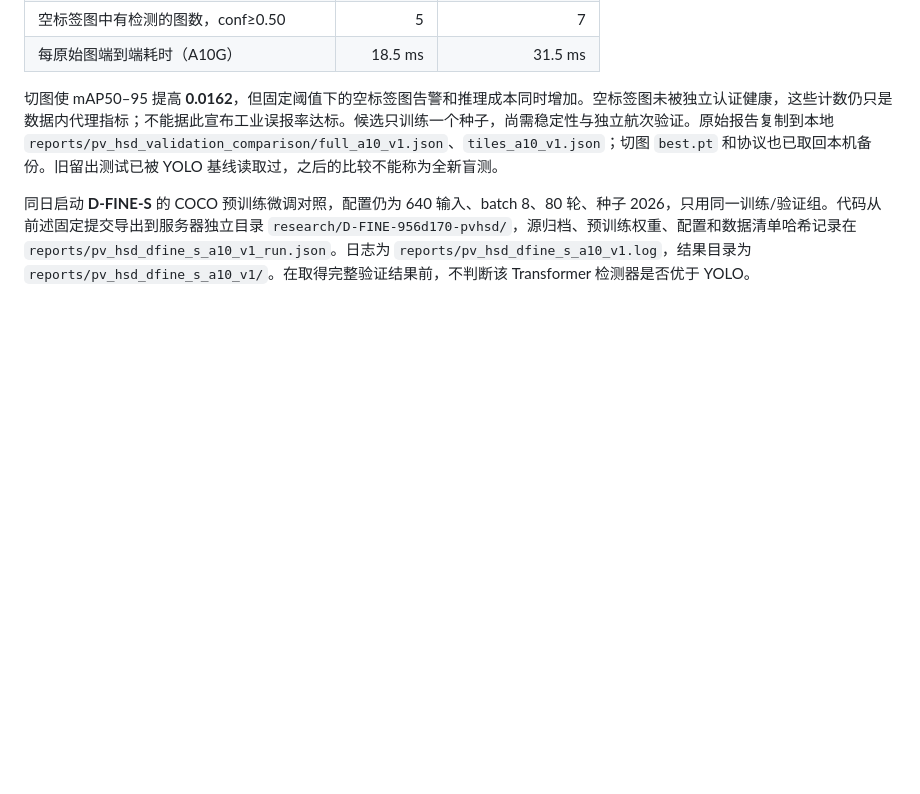
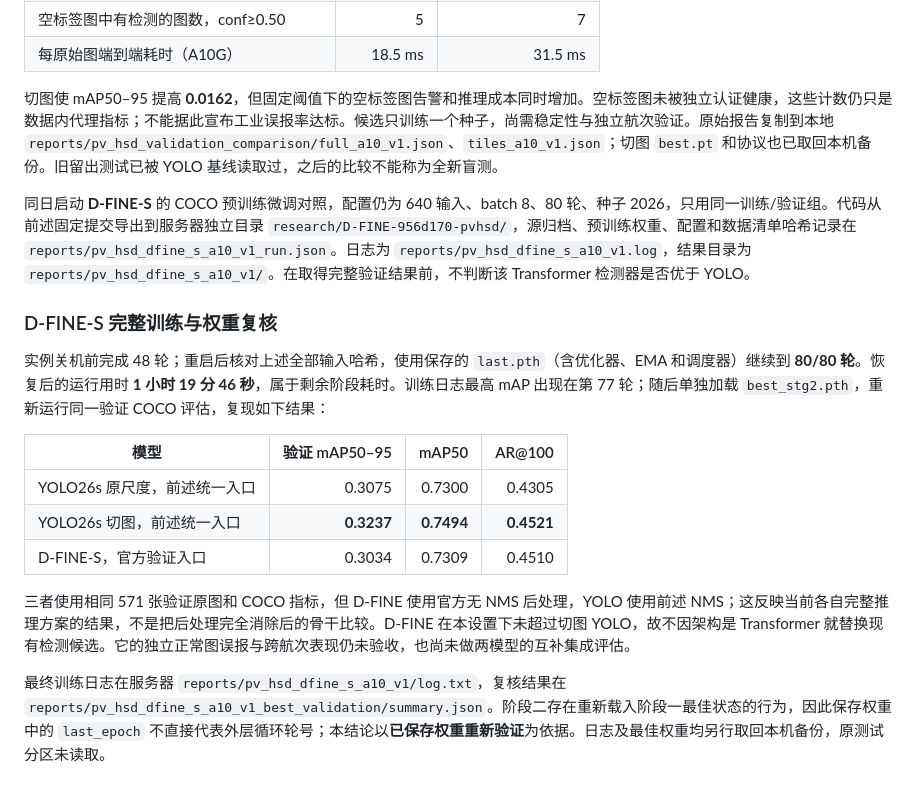
Before and after one commit to lheng2386-png/fumai-zhiwei, a Markdown page: docs/DETECTION_EXPERIMENT.md, the part around the change. Rendered like a GitHub page; blank space fills up the shorter version.

Commit message:
Record completed D-FINE and paired infrared scale results

```diff
--- a/docs/DETECTION_EXPERIMENT.md
+++ b/docs/DETECTION_EXPERIMENT.md
@@ -103,3 +103,17 @@ PYTHONPATH=src python src/evaluate_pv_hsd_tiled.py \
 切图使 mAP50–95 提高 **0.0162**，但固定阈值下的空标签图告警和推理成本同时增加。空标签图未被独立认证健康，这些计数仍只是数据内代理指标；不能据此宣布工业误报率达标。候选只训练一个种子，尚需稳定性与独立航次验证。原始报告复制到本地 `reports/pv_hsd_validation_comparison/full_a10_v1.json`、`tiles_a10_v1.json`；切图 `best.pt` 和协议也已取回本机备份。旧留出测试已被 YOLO 基线读取过，之后的比较不能称为全新盲测。
 
 同日启动 **D-FINE-S** 的 COCO 预训练微调对照，配置仍为 640 输入、batch 8、80 轮、种子 2026，只用同一训练/验证组。代码从前述固定提交导出到服务器独立目录 `research/D-FINE-956d170-pvhsd/`，源归档、预训练权重、配置和数据清单哈希记录在 `reports/pv_hsd_dfine_s_a10_v1_run.json`。日志为 `reports/pv_hsd_dfine_s_a10_v1.log`，结果目录为 `reports/pv_hsd_dfine_s_a10_v1/`。在取得完整验证结果前，不判断该 Transformer 检测器是否优于 YOLO。
+
+### D-FINE-S 完整训练与权重复核
+
+实例关机前完成 48 轮；重启后核对上述全部输入哈希，使用保存的 `last.pth`（含优化器、EMA 和调度器）继续到 **80/80 轮**。恢复后的运行用时 **1 小时 19 分 46 秒**，属于剩余阶段耗时。训练日志最高 mAP 出现在第 77 轮；随后单独加载 `best_stg2.pth`，重新运行同一验证 COCO 评估，复现如下结果：
+
+| 模型 | 验证 mAP50–95 | mAP50 | AR@100 |
+| --- | ---: | ---: | ---: |
+| YOLO26s 原尺度，前述统一入口 | 0.3075 | 0.7300 | 0.4305 |
+| YOLO26s 切图，前述统一入口 | **0.3237** | **0.7494** | **0.4521** |
+| D-FINE-S，官方验证入口 | 0.3034 | 0.7309 | 0.4510 |
+
+三者使用相同 571 张验证原图和 COCO 指标，但 D-FINE 使用官方无 NMS 后处理，YOLO 使用前述 NMS；这反映当前各自完整推理方案的结果，不是把后处理完全消除后的骨干比较。D-FINE 在本设置下未超过切图 YOLO，故不因架构是 Transformer 就替换现有检测候选。它的独立正常图误报与跨航次表现仍未验收，也尚未做两模型的互补集成评估。
+
+最终训练日志在服务器 `reports/pv_hsd_dfine_s_a10_v1/log.txt`，复核结果在 `reports/pv_hsd_dfine_s_a10_v1_best_validation/summary.json`。阶段二存在重新载入阶段一最佳状态的行为，因此保存权重中的 `last_epoch` 不直接代表外层循环轮号；本结论以**已保存权重重新验证**为依据。日志及最佳权重均另行取回本机备份，原测试分区未读取。
```
Also changed, not shown: docs/MODEL_SELECTION.md (+1 -1 lines), docs/PVF10_EXPERIMENT.md (+11 -0 lines).
